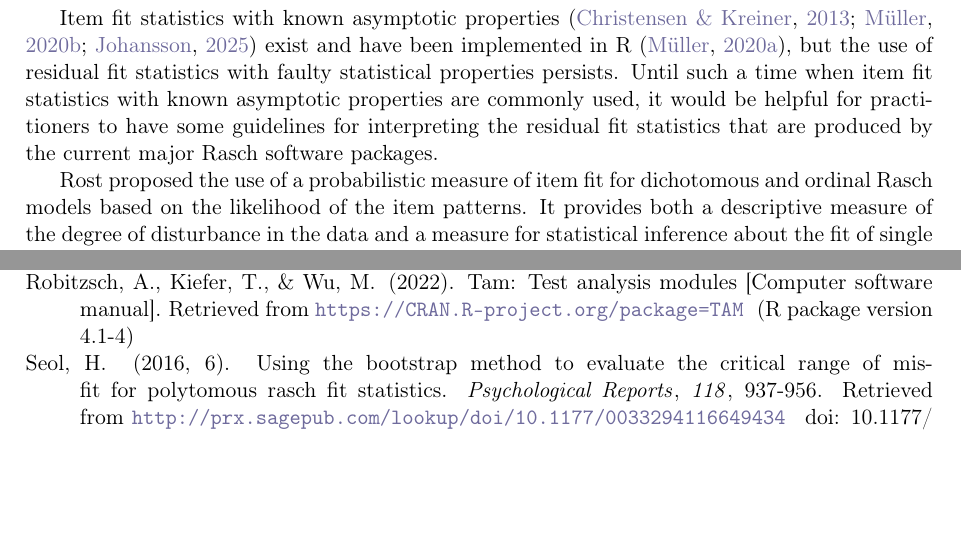
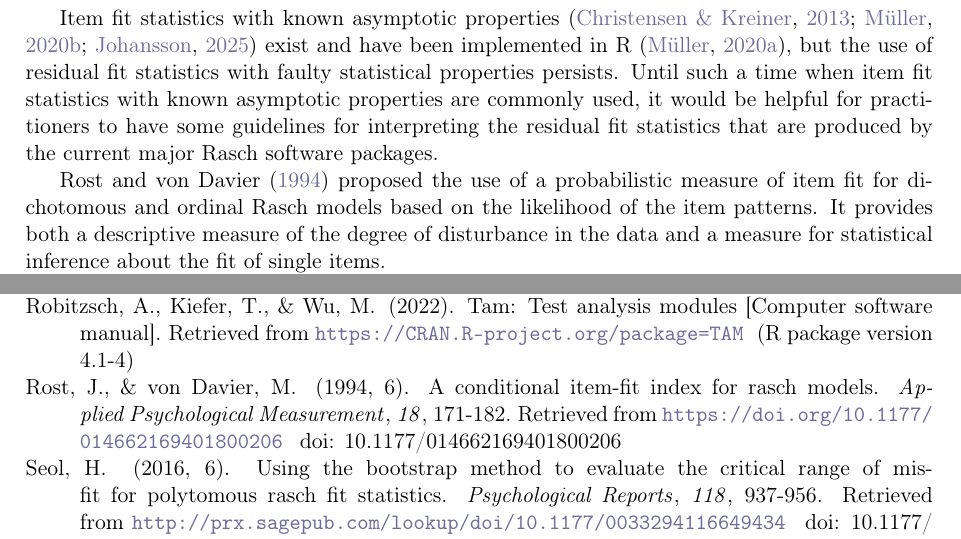
Before and after one commit to KarlBangChristensen/FIT, a LaTeX paper (article.tex): two parts of pages 9 and 11 of 12, joined at a grey line, cut so that both start at the same text, the shorter picture padded with empty space. Compiled offline with pdfLaTeX.

Commit message:
Cite Rost & von Davier for the paragraph describing their Q-index
The paragraph added on Overleaf describes the Rost & von Davier
(1994) conditional item-fit index but didn't cite it yet; the bib
entry was added in the previous commit.

Co-Authored-By: Claude Sonnet 5 <noreply@anthropic.com>

```diff
--- a/article.tex
+++ b/article.tex
@@ -324,7 +324,7 @@ We further discuss how this implementation is useful for the evaluation of item
 
 Item fit statistics with known asymptotic properties \cite{Christensen-Kreiner-2013,Muller-2020,Johansson2025} exist and have been implemented in R \cite{iarm}, but the use of residual fit statistics with faulty statistical properties persists. Until such a time when item fit statistics with known asymptotic properties are commonly used, it would be helpful for practitioners to have some guidelines for interpreting the residual fit statistics that are produced by the current major Rasch software packages.
 
-Rost proposed the use of a probabilistic measure of item fit for dichotomous and ordinal Rasch models based on the likelihood of the item patterns. It provides both a descriptive measure of the degree of disturbance in the data and a measure for statistical inference about the fit of single items.
+Rost and von Davier \citeyear{Rost-vonDavier-1994} proposed the use of a probabilistic measure of item fit for dichotomous and ordinal Rasch models based on the likelihood of the item patterns. It provides both a descriptive measure of the degree of disturbance in the data and a measure for statistical inference about the fit of single items.
 
 
 \todo[inline]{write part about how this paper and application are also relevant to apply to pre-existing research where fit statistics for a scale/PROM have been presented}
```
